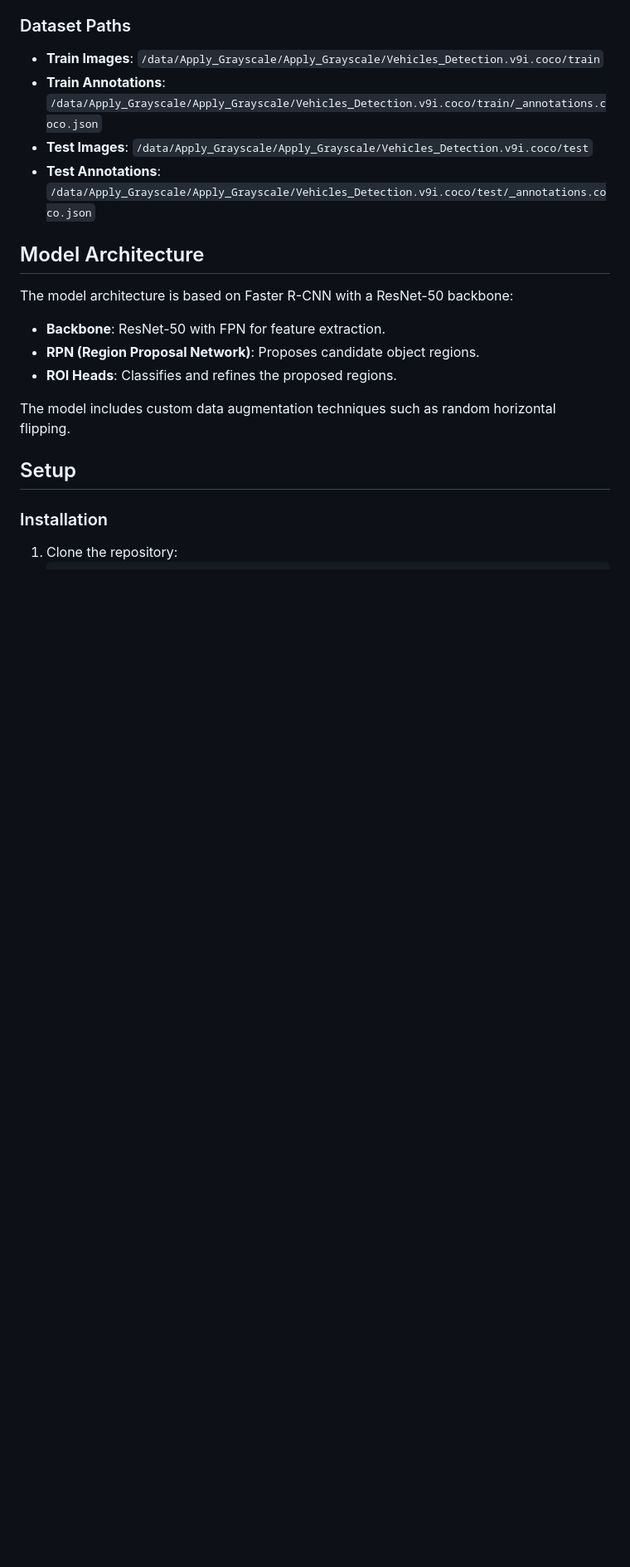
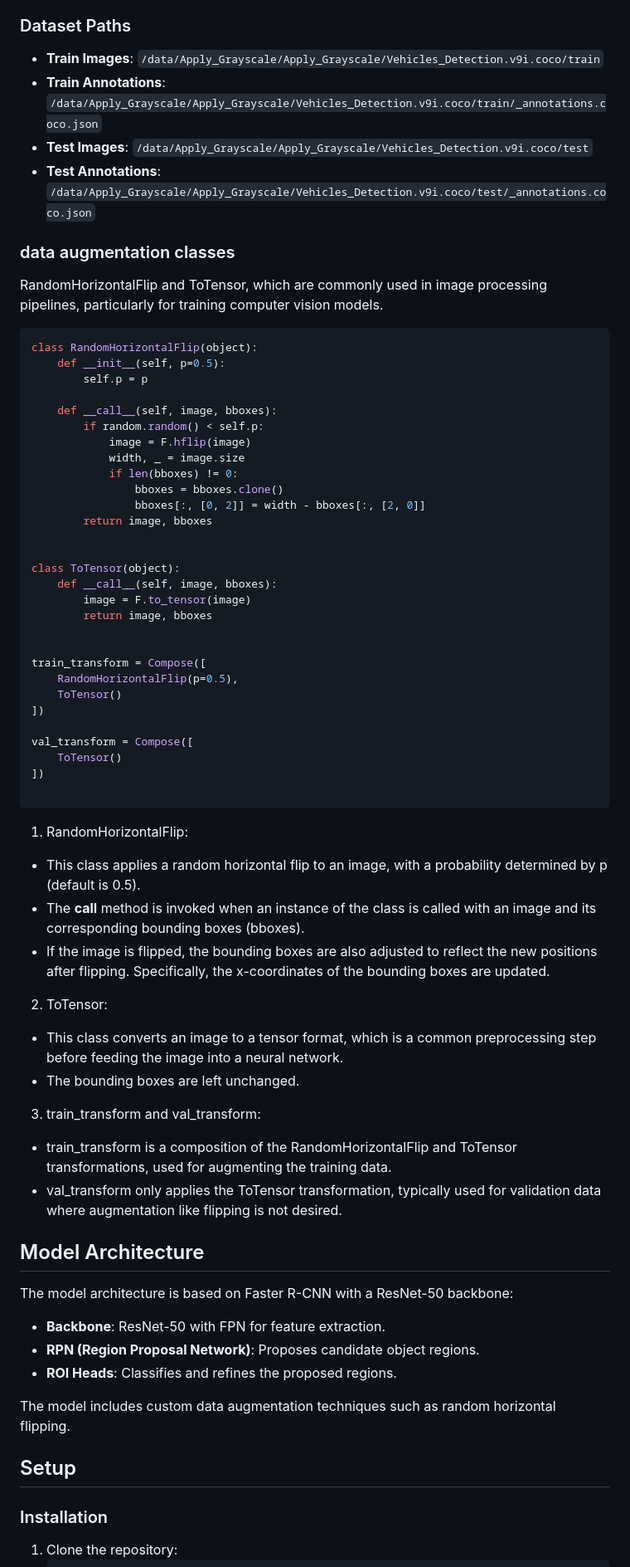
Before and after one commit to OtaTran241/VehiclesDetection_FasterRCNN, a Markdown page: README.md, the part around the change. Shown at 83% size. Drawn GitHub-style; blank space fills up the shorter version.

````diff
--- a/README.md
+++ b/README.md
@@ -28,6 +28,52 @@ The dataset used in this project contains images of vehicles with corresponding
 - **Train Annotations**: `/data/Apply_Grayscale/Apply_Grayscale/Vehicles_Detection.v9i.coco/train/_annotations.coco.json`
 - **Test Images**: `/data/Apply_Grayscale/Apply_Grayscale/Vehicles_Detection.v9i.coco/test`
 - **Test Annotations**: `/data/Apply_Grayscale/Apply_Grayscale/Vehicles_Detection.v9i.coco/test/_annotations.coco.json`
+
+### data augmentation classes
+RandomHorizontalFlip and ToTensor, which are commonly used in image processing pipelines, particularly for training computer vision models.
+```python
+class RandomHorizontalFlip(object):
+    def __init__(self, p=0.5):
+        self.p = p
+
+    def __call__(self, image, bboxes):
+        if random.random() < self.p:
+            image = F.hflip(image)
+            width, _ = image.size
+            if len(bboxes) != 0:
+                bboxes = bboxes.clone()
+                bboxes[:, [0, 2]] = width - bboxes[:, [2, 0]]
+        return image, bboxes
+
+
+class ToTensor(object):
+    def __call__(self, image, bboxes):
+        image = F.to_tensor(image)
+        return image, bboxes
+
+
+train_transform = Compose([
+    RandomHorizontalFlip(p=0.5),
+    ToTensor()
+])
+
+val_transform = Compose([
+    ToTensor()
+])
+
+```
+1. RandomHorizontalFlip:
+- This class applies a random horizontal flip to an image, with a probability determined by p (default is 0.5).
+- The __call__ method is invoked when an instance of the class is called with an image and its corresponding bounding boxes (bboxes).
+- If the image is flipped, the bounding boxes are also adjusted to reflect the new positions after flipping. Specifically, the x-coordinates of the bounding boxes are updated.
+
+2. ToTensor:
+- This class converts an image to a tensor format, which is a common preprocessing step before feeding the image into a neural network.
+- The bounding boxes are left unchanged.
+
+3. train_transform and val_transform:
+- train_transform is a composition of the RandomHorizontalFlip and ToTensor transformations, used for augmenting the training data.
+- val_transform only applies the ToTensor transformation, typically used for validation data where augmentation like flipping is not desired.
 
 ## Model Architecture
 The model architecture is based on Faster R-CNN with a ResNet-50 backbone:
````
